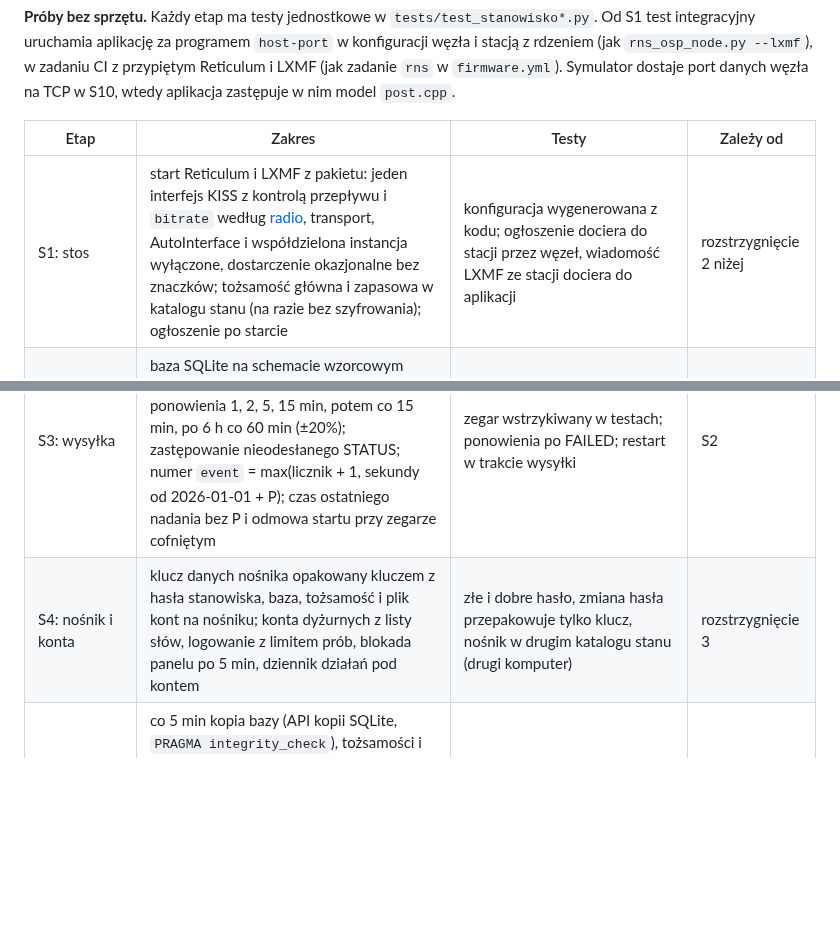
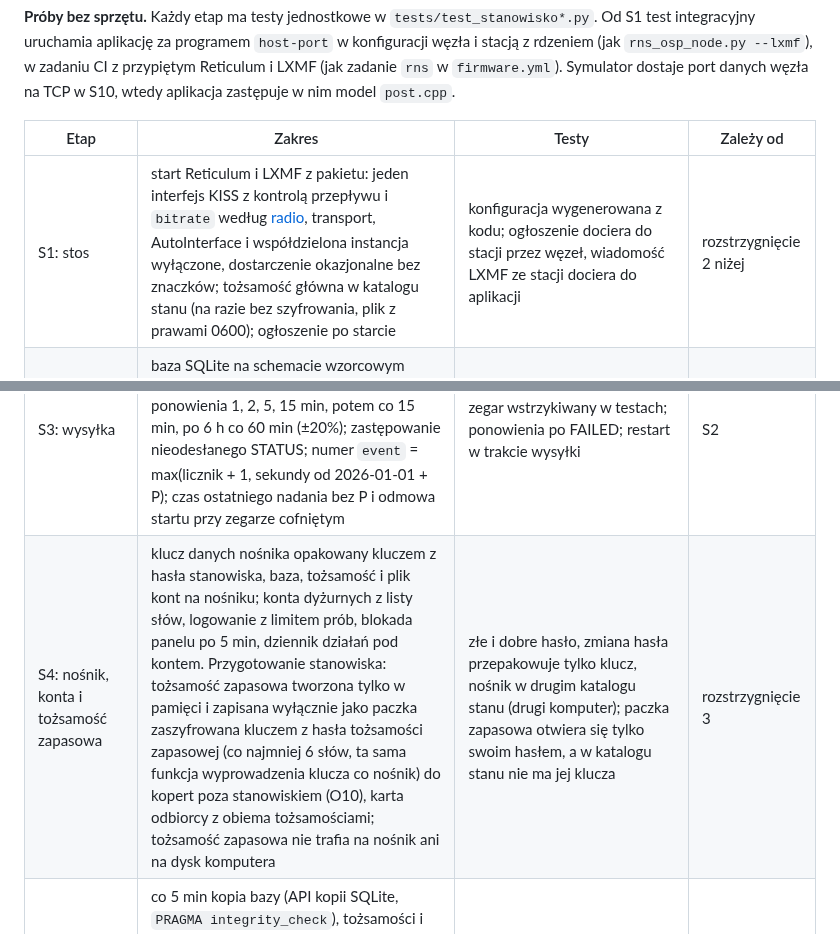
Before and after one commit to tmierzwa/WICI, a Markdown page: software/laptop/PLAN.md, 2 parts joined by grey strips. Rendered like a GitHub page; blank space fills up the shorter version.

Commit message:
Plan: tożsamość zapasowa w S4 (przygotowanie stanowiska), nie w S1
Przegląd #147: S1 tworzy tylko tożsamość główną. Zapasowa powstaje przy
przygotowaniu stanowiska jako paczka zaszyfrowana kluczem z hasła
tożsamości zapasowej i trafia wyłącznie do kopert poza stanowiskiem
(O10), więc należy do S4 razem z funkcją wyprowadzenia klucza.

Co-Authored-By: Claude Opus 5.5 <noreply@anthropic.com>
Signed-off-by: Tomek Mierzwa <16899265+tmierzwa@users.noreply.github.com>

```diff
--- a/software/laptop/PLAN.md
+++ b/software/laptop/PLAN.md
@@ -212,10 +212,10 @@ Aplikacji stanowiska nie ma: ani stosu (Reticulum `e40191b` i LXMF `c3ff2d6` w P
 
 | Etap | Zakres | Testy | Zależy od |
 |---|---|---|---|
-| S1: stos | start Reticulum i LXMF z pakietu: jeden interfejs KISS z kontrolą przepływu i `bitrate` według [radio](../../docs/spec/radio.md#ponowienia-i-limity-prób), transport, AutoInterface i współdzielona instancja wyłączone, dostarczenie okazjonalne bez znaczków; tożsamość główna i zapasowa w katalogu stanu (na razie bez szyfrowania); ogłoszenie po starcie | konfiguracja wygenerowana z kodu; ogłoszenie dociera do stacji przez węzeł, wiadomość LXMF ze stacji dociera do aplikacji | rozstrzygnięcie 2 niżej |
+| S1: stos | start Reticulum i LXMF z pakietu: jeden interfejs KISS z kontrolą przepływu i `bitrate` według [radio](../../docs/spec/radio.md#ponowienia-i-limity-prób), transport, AutoInterface i współdzielona instancja wyłączone, dostarczenie okazjonalne bez znaczków; tożsamość główna w katalogu stanu (na razie bez szyfrowania, plik z prawami 0600); ogłoszenie po starcie | konfiguracja wygenerowana z kodu; ogłoszenie dociera do stacji przez węzeł, wiadomość LXMF ze stacji dociera do aplikacji | rozstrzygnięcie 2 niżej |
 | S2: przyjęcie | baza SQLite na schemacie wzorcowym (`journal_mode=DELETE`, `synchronous=FULL`), przyjęcie REQUEST i TEST w jednej transakcji z RECEIVED po COMMIT (O01), deduplikacja i konflikt (O02), lista zaufanych i kwarantanna z limitami, alarm stacji usuniętej (O03), czas odbioru z zegara komputera | przypadki akceptacyjne modelu na kodzie aplikacji; przerwanie przed COMMIT bez RECEIVED; REQUEST ze stacji przez węzeł dostaje RECEIVED | S1 |
 | S3: wysyłka | intencje RECEIVED, STATUS, REPLY, BULLETIN w tej samej transakcji co zdarzenie; kolejność, najwyżej 4 w drodze, ponowienia 1, 2, 5, 15 min, potem co 15 min, po 6 h co 60 min (±20%); zastępowanie nieodesłanego STATUS; numer `event` = max(licznik + 1, sekundy od 2026-01-01 + P); czas ostatniego nadania bez P i odmowa startu przy zegarze cofniętym | zegar wstrzykiwany w testach; ponowienia po FAILED; restart w trakcie wysyłki | S2 |
-| S4: nośnik i konta | klucz danych nośnika opakowany kluczem z hasła stanowiska, baza, tożsamość i plik kont na nośniku; konta dyżurnych z listy słów, logowanie z limitem prób, blokada panelu po 5 min, dziennik działań pod kontem | złe i dobre hasło, zmiana hasła przepakowuje tylko klucz, nośnik w drugim katalogu stanu (drugi komputer) | rozstrzygnięcie 3 |
+| S4: nośnik, konta i tożsamość zapasowa | klucz danych nośnika opakowany kluczem z hasła stanowiska, baza, tożsamość i plik kont na nośniku; konta dyżurnych z listy słów, logowanie z limitem prób, blokada panelu po 5 min, dziennik działań pod kontem. Przygotowanie stanowiska: tożsamość zapasowa tworzona tylko w pamięci i zapisana wyłącznie jako paczka zaszyfrowana kluczem z hasła tożsamości zapasowej (co najmniej 6 słów, ta sama funkcja wyprowadzenia klucza co nośnik) do kopert poza stanowiskiem (O10), karta odbiorcy z obiema tożsamościami; tożsamość zapasowa nie trafia na nośnik ani na dysk komputera | złe i dobre hasło, zmiana hasła przepakowuje tylko klucz, nośnik w drugim katalogu stanu (drugi komputer); paczka zapasowa otwiera się tylko swoim hasłem, a w katalogu stanu nie ma jej klucza | rozstrzygnięcie 3 |
 | S5: kopie na dysku | co 5 min kopia bazy (API kopii SQLite, `PRAGMA integrity_check`), tożsamości i pliku kont na dysk komputera, w katalogu stanu, ze znacznikiem „kopia” w samej kopii; trzy ostatnie; nieudany zapis ponawiany po cichu i wpisany do dziennika działań, bez komunikatu w panelu; wiek najnowszej kopii w `/health` i w przekazaniu zmiany; kopia na drugi nośnik przy przekazaniu zmiany | zegar wstrzykiwany; zapis przerwany w połowie zostawia trzy poprzednie; błąd zapisu nie przerywa przyjęć i nie daje alarmu | S4 |
 | S6: odzyskanie | odtworzenie z najnowszej kopii z dysku, a bez niej z drugiego nośnika; zgoda dwóch dyżurnych; tryb odzyskania: potwierdzenie zegara, liczba odzyskań n, w jednej transakcji P = P z kopii + 86 400 s × (1 + n), wpis w dzienniku i nowa kopia, znacznik znika; do końca odzyskania brak nadawania | przykład z kopią 09:00 i STATUS 10:00; dwa odzyskania po sobie; restart po odzyskaniu nie jest blokowany | S5, S3 |
 | S7: panel dyżurnego | kolejka według pilności i czasu, alarm dźwiękowy przy pilności 2, PRZECZYTANE, TEST osobno i zbiorczo, stany 3–6 z regułami (3 ze źródłem i czasem, 4 z adresatem, 5 tylko z REPLY), REPLY, kwarantanna, lista zaufanych (dodanie za zgodą dwóch, usunięcie przez jednego), stan węzła, przekazanie zmiany | testy API jak w `test_laptop_audit.py`; reguły stanów | S3, S4 |
```
